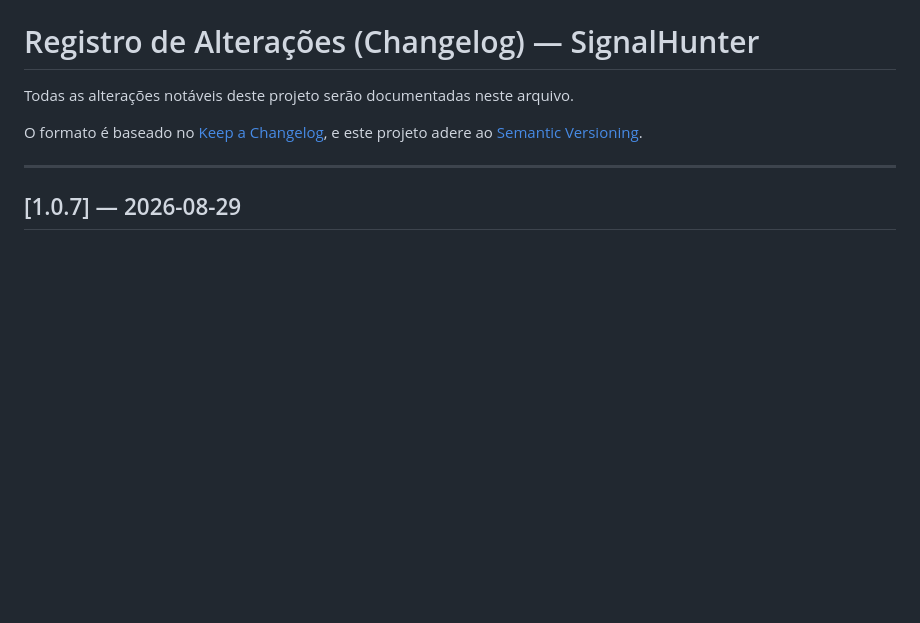
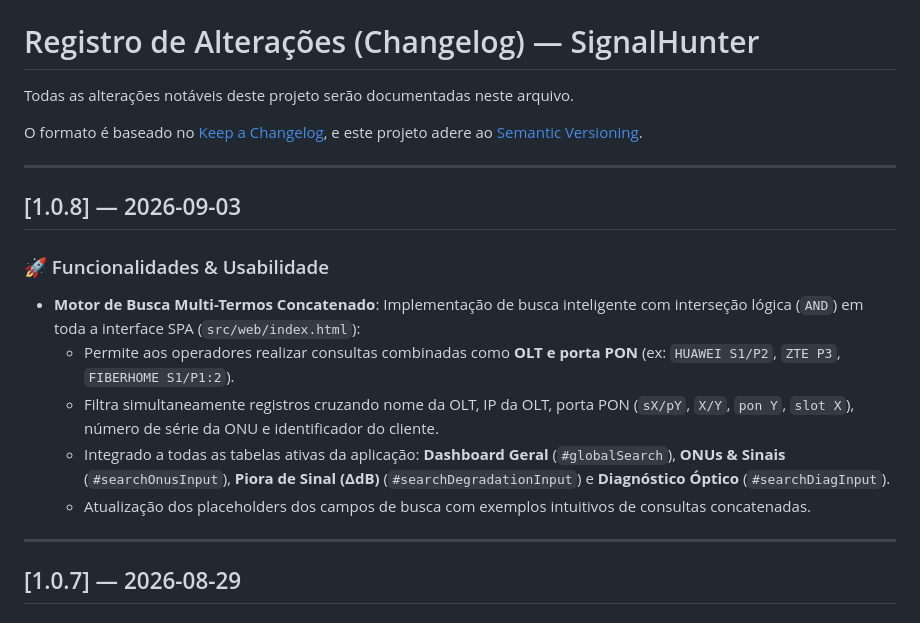
Before and after one commit to gondimcodes/signalhunter, a Markdown page: CHANGELOG.pt_BR.md, the part around the change. Rendered like a GitHub page; blank space fills up the shorter version.

Commit message:
docs(changelog): add 1.0.8 release notes to CHANGELOG.pt_BR.md

```diff
--- a/CHANGELOG.pt_BR.md
+++ b/CHANGELOG.pt_BR.md
@@ -4,6 +4,17 @@ Todas as alterações notáveis deste projeto serão documentadas neste arquivo.
 
 O formato é baseado no [Keep a Changelog](https://keepachangelog.com/pt-BR/1.0.0/),
 e este projeto adere ao [Semantic Versioning](https://semver.org/lang/pt-BR/).
+
+---
+
+## [1.0.8] — 2026-09-03
+
+### 🚀 Funcionalidades & Usabilidade
+- **Motor de Busca Multi-Termos Concatenado**: Implementação de busca inteligente com interseção lógica (`AND`) em toda a interface SPA (`src/web/index.html`):
+  - Permite aos operadores realizar consultas combinadas como **OLT e porta PON** (ex: `HUAWEI S1/P2`, `ZTE P3`, `FIBERHOME S1/P1:2`).
+  - Filtra simultaneamente registros cruzando nome da OLT, IP da OLT, porta PON (`sX/pY`, `X/Y`, `pon Y`, `slot X`), número de série da ONU e identificador do cliente.
+  - Integrado a todas as tabelas ativas da aplicação: **Dashboard Geral** (`#globalSearch`), **ONUs & Sinais** (`#searchOnusInput`), **Piora de Sinal (ΔdB)** (`#searchDegradationInput`) e **Diagnóstico Óptico** (`#searchDiagInput`).
+  - Atualização dos placeholders dos campos de busca com exemplos intuitivos de consultas concatenadas.
 
 ---
 
```
